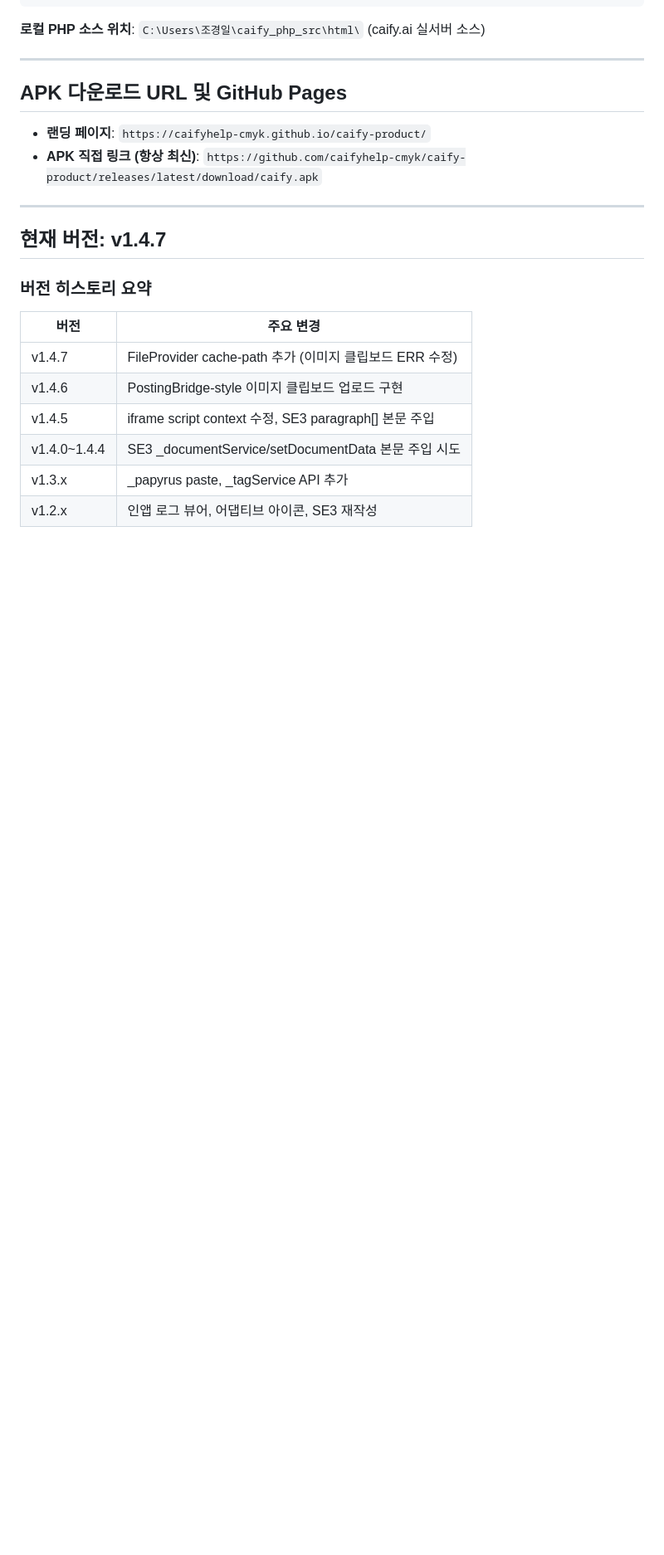
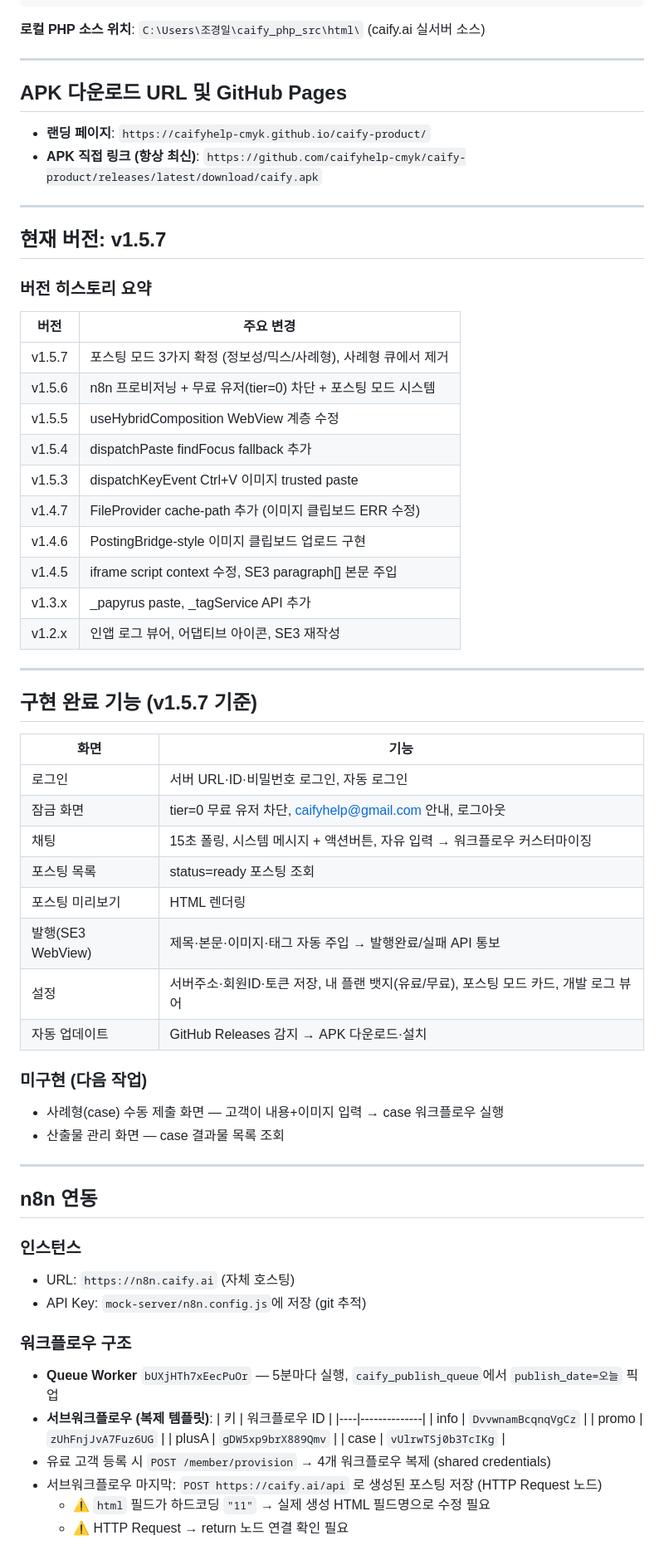
Before and after one commit to caifyhelp-cmyk/caify-product, a Markdown page: DEVELOPMENT_LOG.md, the part around one of its changes. Shown at 83% size. GitHub-like rendering; blank space fills up the shorter version.

Commit message:
docs: DEVELOPMENT_LOG v1.5.7 현재 상태 전면 업데이트
- 구현 완료 기능 목록 (로그인·채팅·발행·설정·자동업데이트)
- 미구현 항목 (사례형 수동 제출, 산출물 관리)
- n8n 워크플로우 ID 및 포스팅 모드 3가지 확정 내용
- 버전 히스토리 v1.5.x 계열 추가

Co-Authored-By: Claude Sonnet 4.6 <noreply@anthropic.com>

```diff
--- a/DEVELOPMENT_LOG.md
+++ b/DEVELOPMENT_LOG.md
@@ -37,14 +37,60 @@ caify-product/                         ← GitHub: caifyhelp-cmyk/caify-product
 
 ---
 
-## 현재 버전: v1.4.7
+## 현재 버전: v1.5.7
 
 ### 버전 히스토리 요약
 | 버전 | 주요 변경 |
 |------|-----------|
+| v1.5.7 | 포스팅 모드 3가지 확정 (정보성/믹스/사례형), 사례형 큐에서 제거 |
+| v1.5.6 | n8n 프로비저닝 + 무료 유저(tier=0) 차단 + 포스팅 모드 시스템 |
+| v1.5.5 | useHybridComposition WebView 계층 수정 |
+| v1.5.4 | dispatchPaste findFocus fallback 추가 |
+| v1.5.3 | dispatchKeyEvent Ctrl+V 이미지 trusted paste |
 | v1.4.7 | FileProvider cache-path 추가 (이미지 클립보드 ERR 수정) |
 | v1.4.6 | PostingBridge-style 이미지 클립보드 업로드 구현 |
 | v1.4.5 | iframe script context 수정, SE3 paragraph[] 본문 주입 |
-| v1.4.0~1.4.4 | SE3 _documentService/setDocumentData 본문 주입 시도 |
 | v1.3.x | _papyrus paste, _tagService API 추가 |
 | v1.2.x | 인앱 로그 뷰어, 어댑티브 아이콘, SE3 재작성 |
+
+---
+
+## 구현 완료 기능 (v1.5.7 기준)
+
+| 화면 | 기능 |
+|------|------|
+| 로그인 | 서버 URL·ID·비밀번호 로그인, 자동 로그인 |
+| 잠금 화면 | tier=0 무료 유저 차단, caifyhelp@gmail.com 안내, 로그아웃 |
+| 채팅 | 15초 폴링, 시스템 메시지 + 액션버튼, 자유 입력 → 워크플로우 커스터마이징 |
+| 포스팅 목록 | status=ready 포스팅 조회 |
+| 포스팅 미리보기 | HTML 렌더링 |
+| 발행(SE3 WebView) | 제목·본문·이미지·태그 자동 주입 → 발행완료/실패 API 통보 |
+| 설정 | 서버주소·회원ID·토큰 저장, 내 플랜 뱃지(유료/무료), 포스팅 모드 카드, 개발 로그 뷰어 |
+| 자동 업데이트 | GitHub Releases 감지 → APK 다운로드·설치 |
+
+### 미구현 (다음 작업)
+- 사례형(case) 수동 제출 화면 — 고객이 내용+이미지 입력 → case 워크플로우 실행
+- 산출물 관리 화면 — case 결과물 목록 조회
+
+---
+
+## n8n 연동
+
+### 인스턴스
+- URL: `https://n8n.caify.ai` (자체 호스팅)
+- API Key: `mock-server/n8n.config.js`에 저장 (git 추적)
+
+### 워크플로우 구조
+- **Queue Worker** `bUXjHTh7xEecPuOr` — 5분마다 실행, `caify_publish_queue`에서 `publish_date=오늘` 픽업
+- **서브워크플로우 (복제 템플릿)**:
+  | 키 | 워크플로우 ID |
+  |----|--------------|
+  | info  | `DvvwnamBcqnqVgCz` |
+  | promo | `zUhFnjJvA7Fuz6UG` |
+  | plusA | `gDW5xp9brX889Qmv` |
+  | case  | `vUlrwTSj0b3TcIKg` |
+- 유료 고객 등록 시 `POST /member/provision` → 4개 워크플로우 복제 (shared credentials)
+- 서브워크플로우 마지막: `POST https://caify.ai/api` 로 생성된 포스팅 저장 (HTTP Request 노드)
+  - ⚠️ `html` 필드가 하드코딩 `"11"` → 실제 생성 HTML 필드명으로 수정 필요
+  - ⚠️ HTTP Request → return 노드 연결 확인 필요
+
```
Also changed, not shown: other parts of DEVELOPMENT_LOG.md (+15 -1 lines).
